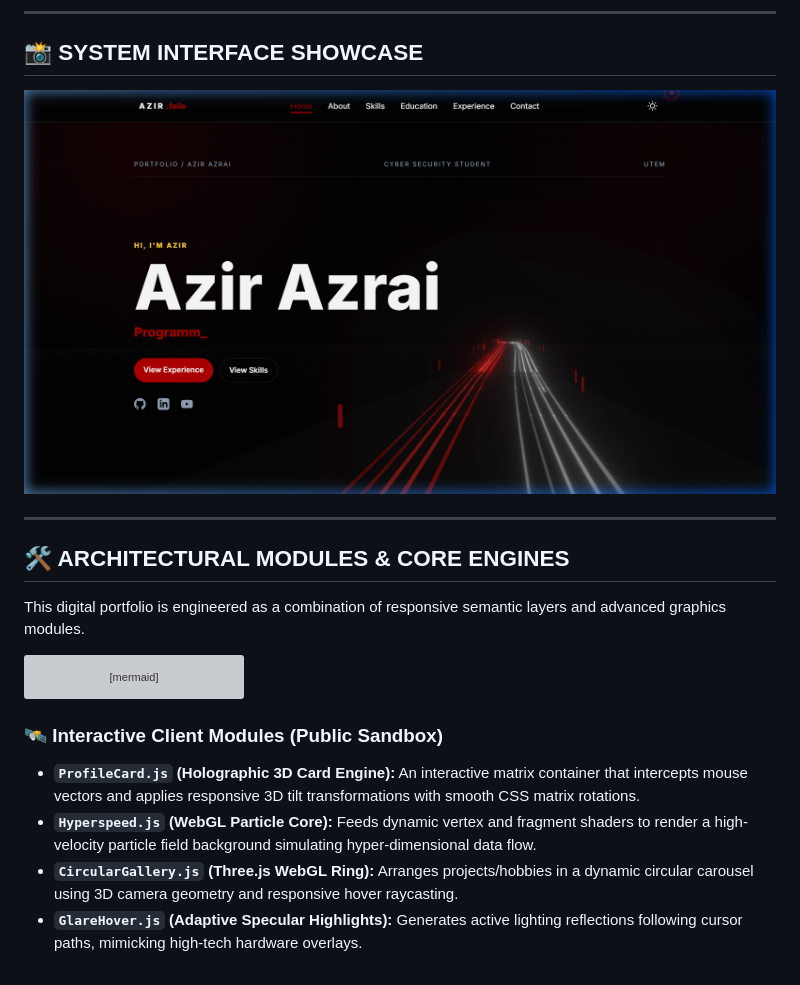
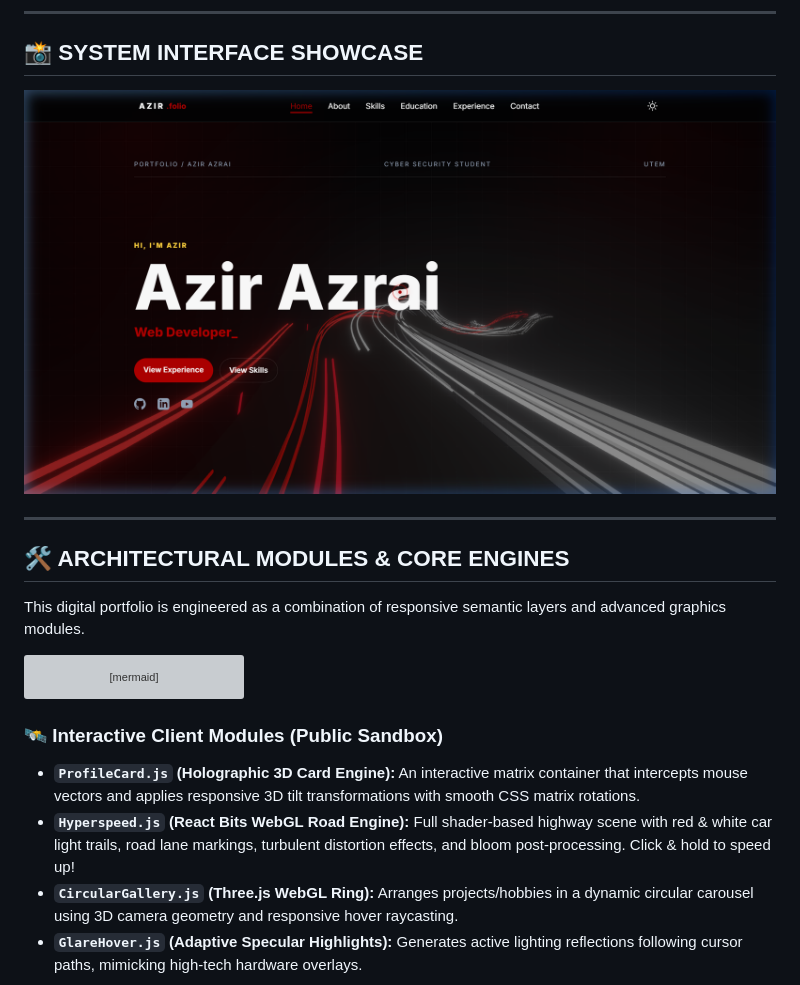
Before and after one commit to Vibaie/website-portfolio, a Markdown page: README.md, the part around the change. GitHub-like rendering; pictures changed too: public/assets/images/portfolio_screenshot.png; grey boxes are pictures that could not be loaded.

Commit message:
docs: update README preview screenshot + Hyperspeed description

```diff
--- a/README.md
+++ b/README.md
@@ -49,7 +49,7 @@ graph TD
 
 ### 🛰️ Interactive Client Modules (Public Sandbox)
 * **`ProfileCard.js` (Holographic 3D Card Engine):** An interactive matrix container that intercepts mouse vectors and applies responsive 3D tilt transformations with smooth CSS matrix rotations.
-* **`Hyperspeed.js` (WebGL Particle Core):** Feeds dynamic vertex and fragment shaders to render a high-velocity particle field background simulating hyper-dimensional data flow.
+* **`Hyperspeed.js` (React Bits WebGL Road Engine):** Full shader-based highway scene with red & white car light trails, road lane markings, turbulent distortion effects, and bloom post-processing. Click & hold to speed up!
 * **`CircularGallery.js` (Three.js WebGL Ring):** Arranges projects/hobbies in a dynamic circular carousel using 3D camera geometry and responsive hover raycasting.
 * **`GlareHover.js` (Adaptive Specular Highlights):** Generates active lighting reflections following cursor paths, mimicking high-tech hardware overlays.
 
```
